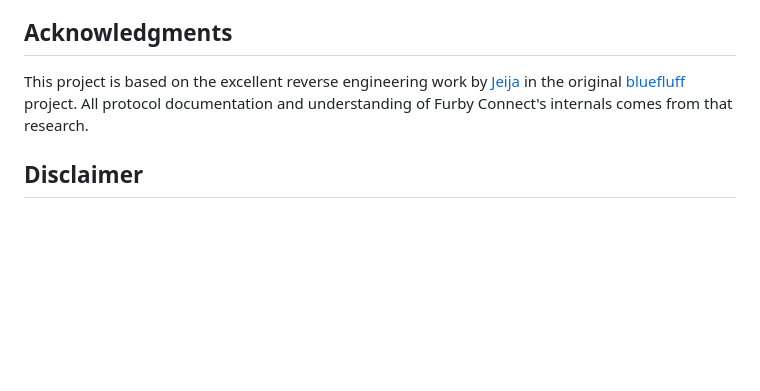
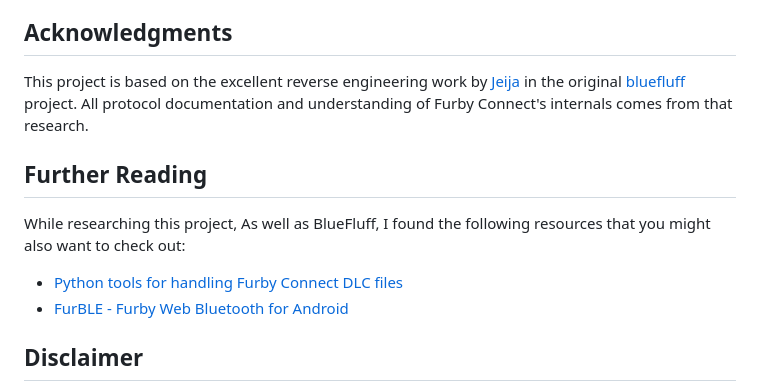
Before and after one commit to mattnigh/PyFluff, a Markdown page: README.md, the part around the change. Drawn GitHub-style; blank space fills up the shorter version.

```diff
--- a/README.md
+++ b/README.md
@@ -328,6 +328,11 @@ All documentation is derived from the original bluefluff project's research.
 
 This project is based on the excellent reverse engineering work by [Jeija](https://github.com/Jeija) in the original [bluefluff](https://github.com/Jeija/bluefluff) project. All protocol documentation and understanding of Furby Connect's internals comes from that research.
 
+## Further Reading
+While researching this project, As well as BlueFluff, I found the following resources that you might also want to check out:
+- [Python tools for handling Furby Connect DLC files](https://github.com/ctxis/furby)
+- [FurBLE - Furby Web Bluetooth for Android](https://github.com/pdjstone/furby-web-bluetooth)
+
 ## Disclaimer
 
 **This information is for educational purposes only.** By using this software, you agree to solely take risks for damaging your hardware. You may brick your Furby when interfacing with it in unwarranted ways and you will almost certainly void any warranty you might have.
```
